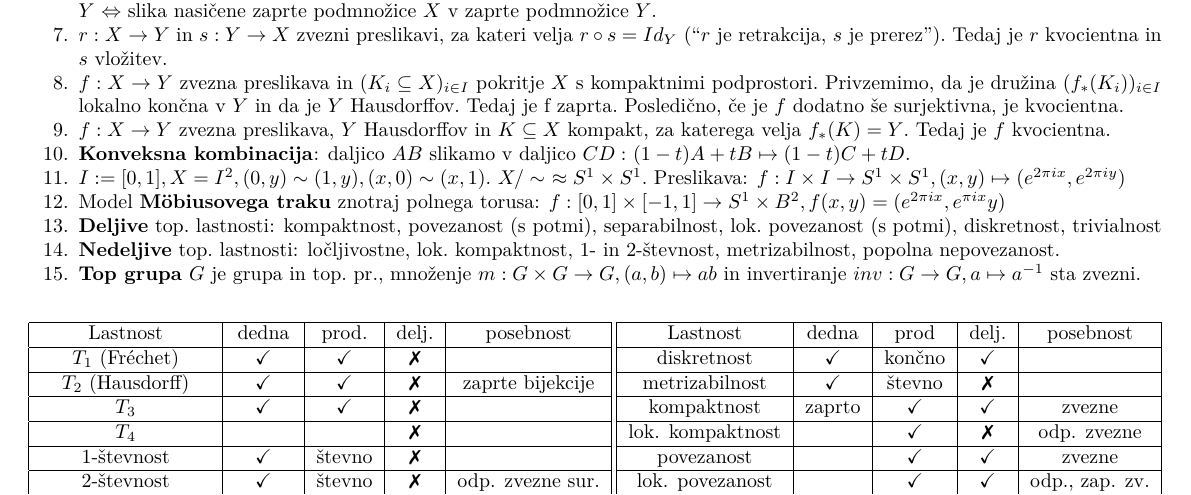
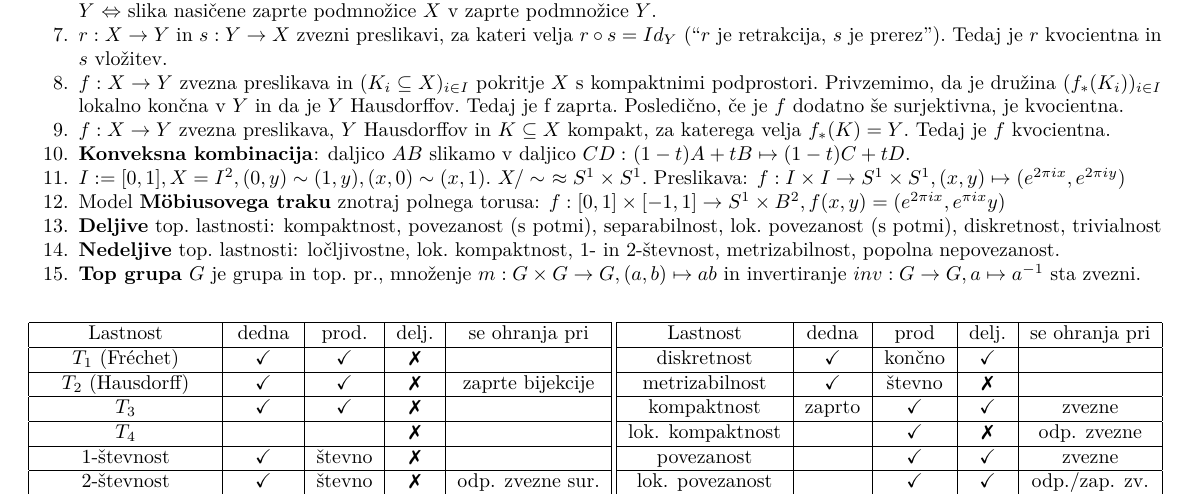
Before and after one commit to Vida26365/UGT-list, a LaTeX document (UGT-list-kolokvij-2_2.tex): part of page 1 of 3, cut so that both start at the same text. Compiled offline with pdfLaTeX.

Commit message:
se ohranja pri

```diff
--- a/UGT-list-kolokvij-2_2.tex
+++ b/UGT-list-kolokvij-2_2.tex
@@ -90,7 +90,7 @@ $h: \mathbb{R}\to(-1,1)$: $h(x)=\frac{x}{1+|x|}$
 
 \begin{table}
     \begin{tabular}{|c|c|c|c|c|}\hline
-        Lastnost                & dedna & prod. & delj. & posebnost         \\ \hline
+        Lastnost                & dedna & prod. & delj. & se ohranja pri    \\ \hline
         $T_1$ (Fréchet)         & \cmark& \cmark& \xmark&                   \\ \hline
         $T_2$ (Hausdorff)       & \cmark& \cmark& \xmark& zaprte bijekcije  \\ \hline
         $T_3$                   & \cmark& \cmark& \xmark&                   \\ \hline
@@ -102,15 +102,15 @@ $h: \mathbb{R}\to(-1,1)$: $h(x)=\frac{x}{1+|x|}$
         normalnost ($T_4, T_1$) & zaprto&       &       & zap. zvezne sur.  \\ \hline
     \end{tabular}
     \begin{tabular}{|c|c|c|c|c|} \hline
-        Lastnost          & dedna & prod  & delj. & posebnost     \\ \hline
+        Lastnost          & dedna & prod  & delj. & se ohranja pri\\ \hline
         diskretnost       & \cmark& končno& \cmark&               \\ \hline
         metrizabilnost    & \cmark& števno& \xmark&               \\ \hline
         kompaktnost       & zaprto& \cmark& \cmark& zvezne        \\ \hline
         lok. kompaktnost  &       & \cmark& \xmark& odp. zvezne   \\ \hline
         povezanost        &       & \cmark& \cmark& zvezne        \\ \hline
-        lok. povezanost   &       & \cmark& \cmark& odp., zap. zv.\\ \hline
+        lok. povezanost   &       & \cmark& \cmark& odp./zap. zv.\\ \hline
         pov. s potmi      &       & \cmark& \cmark& zvezne        \\ \hline
-        lok. pov. s potmi &       & končno& \cmark& odp.,zap. zv. \\ \hline
+        lok. pov. s potmi &       & končno& \cmark& odp./zap. zv. \\ \hline
         popolna nepov.    &       & končno& \xmark&               \\ \hline
     \end{tabular}
 \end{table}
```
Also changed, not shown: UGT-list-kolokvij-2_2.pdf.
